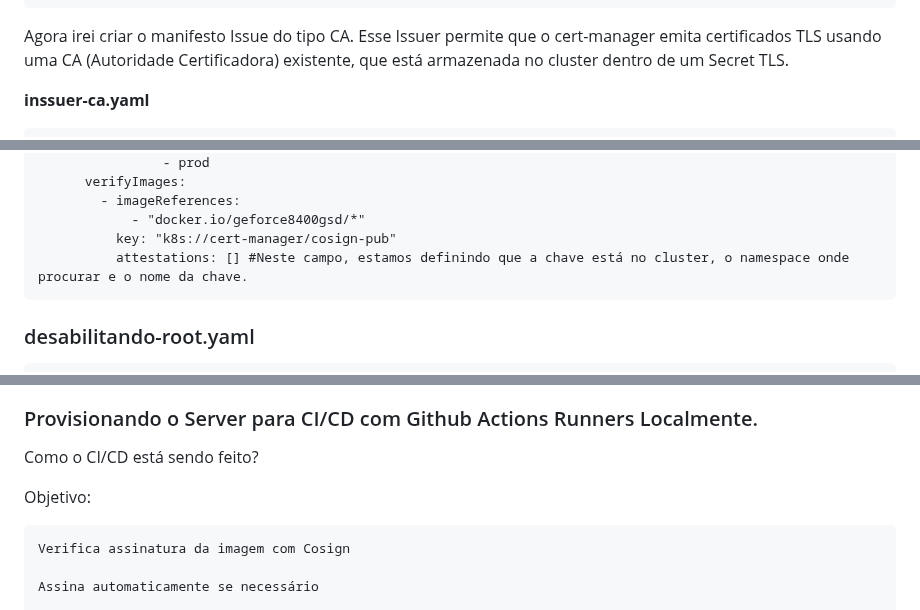
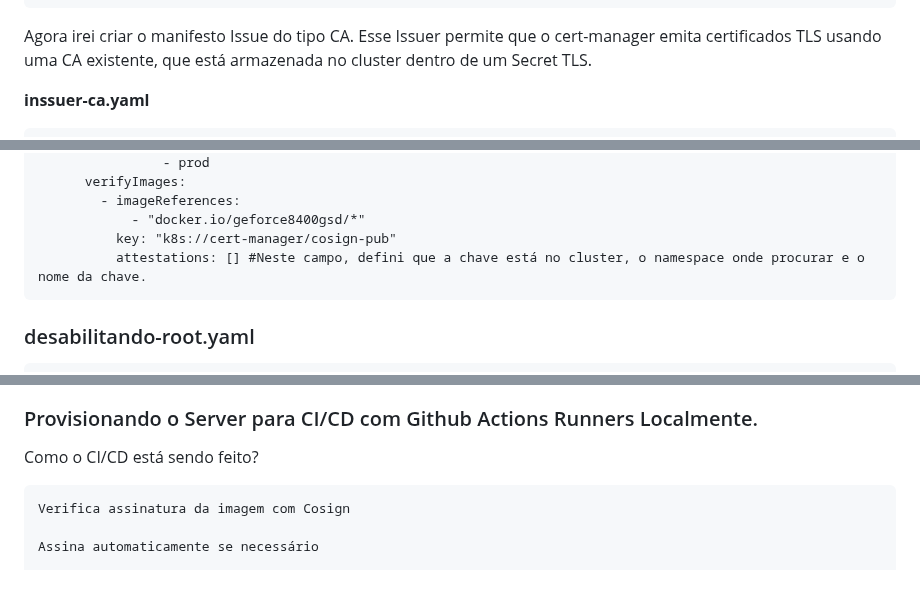
Before and after one commit to Marcusronney/LINUXtips-PICK, a Markdown page: README.md, 3 parts joined by grey strips. GitHub-like rendering; blank space fills up the shorter version.

````diff
--- a/README.md
+++ b/README.md
@@ -2349,7 +2360,7 @@ spec:
 
 
 Agora irei criar o manifesto Issue do tipo CA.
-Esse Issuer permite que o cert-manager emita certificados TLS usando uma CA (Autoridade Certificadora)
+Esse Issuer permite que o cert-manager emita certificados TLS usando uma CA
 existente, que está armazenada no cluster dentro de um Secret TLS.
 
 **inssuer-ca.yaml**
@@ -2569,7 +2580,7 @@ spec:
         - imageReferences:
             - "docker.io/geforce8400gsd/*"
           key: "k8s://cert-manager/cosign-pub"
-          attestations: [] #Neste campo, estamos definindo que a chave está no cluster, o namespace onde procurar e o nome da chave.
+          attestations: [] #Neste campo, defini que a chave está no cluster, o namespace onde procurar e o nome da chave.
 ```
 
 ### desabilitando-root.yaml
@@ -2846,8 +2857,6 @@ executando em uma rede local privada, optei por usar o Runner Local para se cone
 
 Como o CI/CD está sendo feito?
 
-Objetivo:
-
     Verifica assinatura da imagem com Cosign
 
     Assina automaticamente se necessário
````
Also changed, not shown: other parts of README.md (+19 -8 lines).
